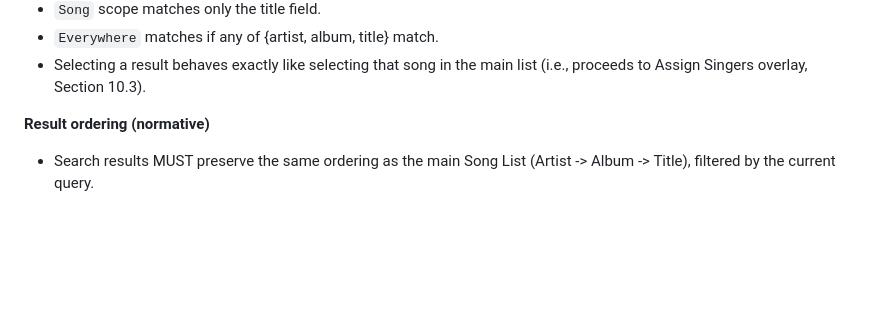
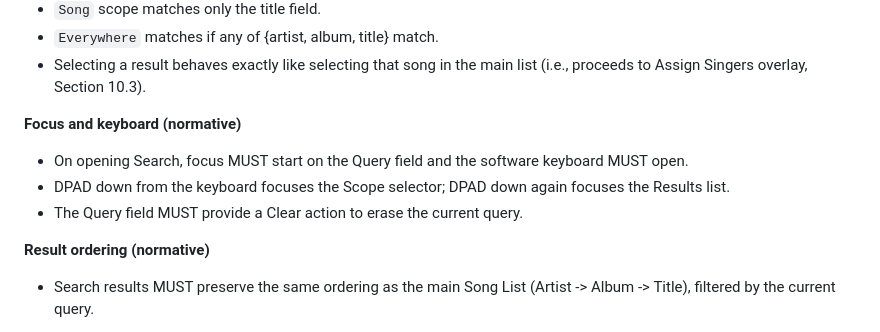
Before and after one commit to dorphalsig/1.20, a Markdown page: usdx_parity_mvp_spec.md, the part around the change. Drawn GitHub-style; blank space fills up the shorter version.

Commit message:
spec: define search focus/keyboard and clear action

```diff
--- a/usdx_parity_mvp_spec.md
+++ b/usdx_parity_mvp_spec.md
@@ -240,6 +240,11 @@ Audio/video/instrumental files are validated for existence at load time:
  - `Song` scope matches only the title field.
  - `Everywhere` matches if any of {artist, album, title} match.
 - Selecting a result behaves exactly like selecting that song in the main list (i.e., proceeds to Assign Singers overlay, Section 10.3).
+
+**Focus and keyboard (normative)**
+- On opening Search, focus MUST start on the Query field and the software keyboard MUST open.
+- DPAD down from the keyboard focuses the Scope selector; DPAD down again focuses the Results list.
+- The Query field MUST provide a Clear action to erase the current query.
 
 **Result ordering (normative)**
 - Search results MUST preserve the same ordering as the main Song List (Artist -> Album -> Title), filtered by the current query.
```
